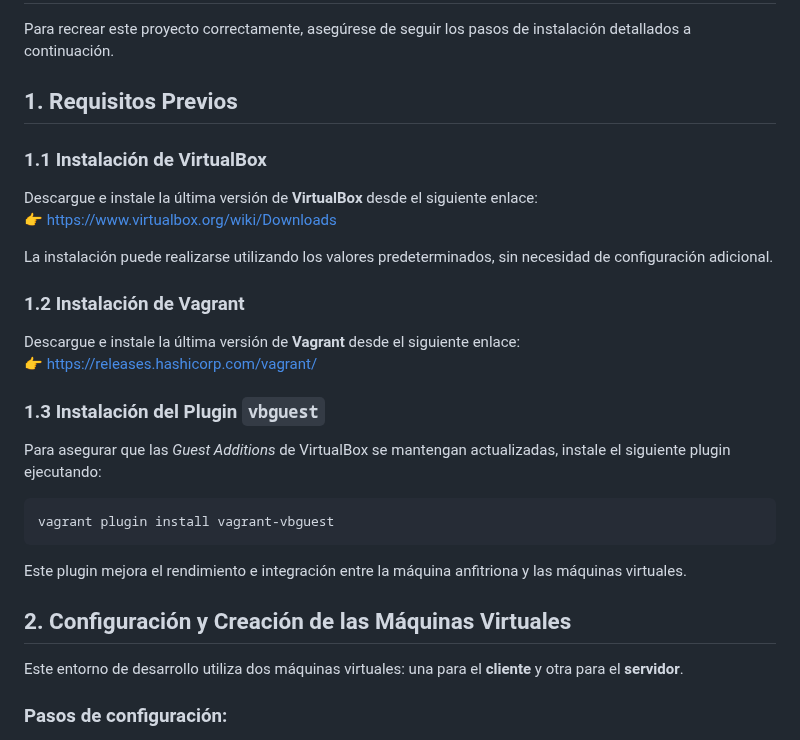
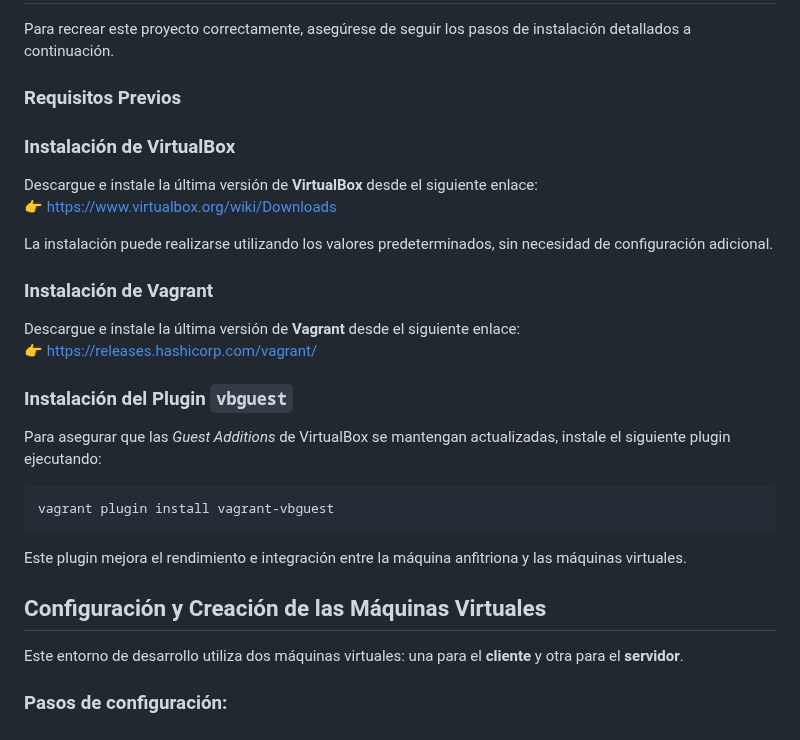
Before and after one commit to 20angela26/Super-Store-App-with-Docker, a Markdown page: README.md, the part around one of its changes. Rendered like a GitHub page.

````diff
--- a/README.md
+++ b/README.md
@@ -27,19 +27,19 @@ Para recrear este proyecto correctamente, asegúrese de seguir los pasos de inst
 
 
 
-## 1. Requisitos Previos
+###  Requisitos Previos
 
-### 1.1 Instalación de VirtualBox
+###  Instalación de VirtualBox
 Descargue e instale la última versión de **VirtualBox** desde el siguiente enlace:
 👉 [https://www.virtualbox.org/wiki/Downloads](https://www.virtualbox.org/wiki/Downloads)
 
 La instalación puede realizarse utilizando los valores predeterminados, sin necesidad de configuración adicional.
 
-### 1.2 Instalación de Vagrant
+###  Instalación de Vagrant
 Descargue e instale la última versión de **Vagrant** desde el siguiente enlace:
 👉 [https://releases.hashicorp.com/vagrant/](https://releases.hashicorp.com/vagrant/)
 
-### 1.3 Instalación del Plugin `vbguest`
+###  Instalación del Plugin `vbguest`
 Para asegurar que las *Guest Additions* de VirtualBox se mantengan actualizadas, instale el siguiente plugin ejecutando:
 
 ```bash
@@ -50,7 +50,7 @@ Este plugin mejora el rendimiento e integración entre la máquina anfitriona y
 
 
 
-## 2. Configuración y Creación de las Máquinas Virtuales
+## Configuración y Creación de las Máquinas Virtuales
 
 Este entorno de desarrollo utiliza dos máquinas virtuales: una para el **cliente** y otra para el **servidor**.
 
````
Also changed, not shown: other parts of README.md (+3 -3 lines).
